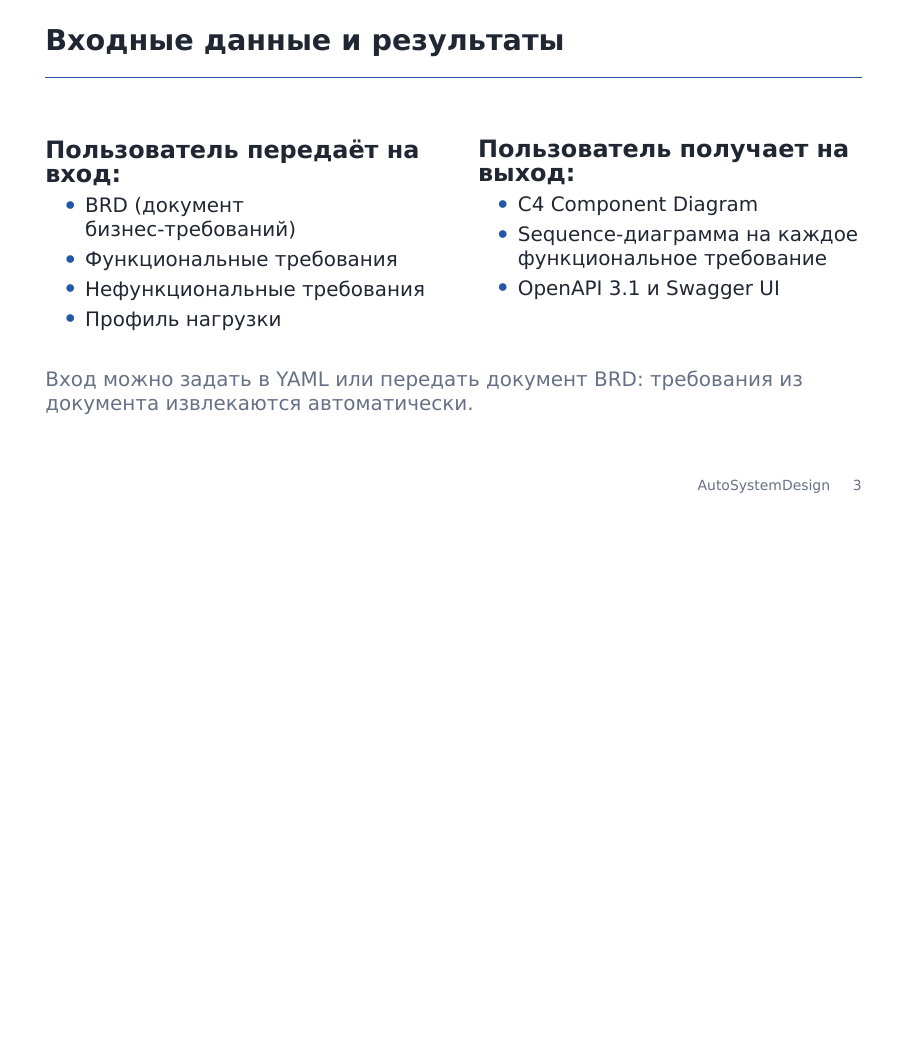
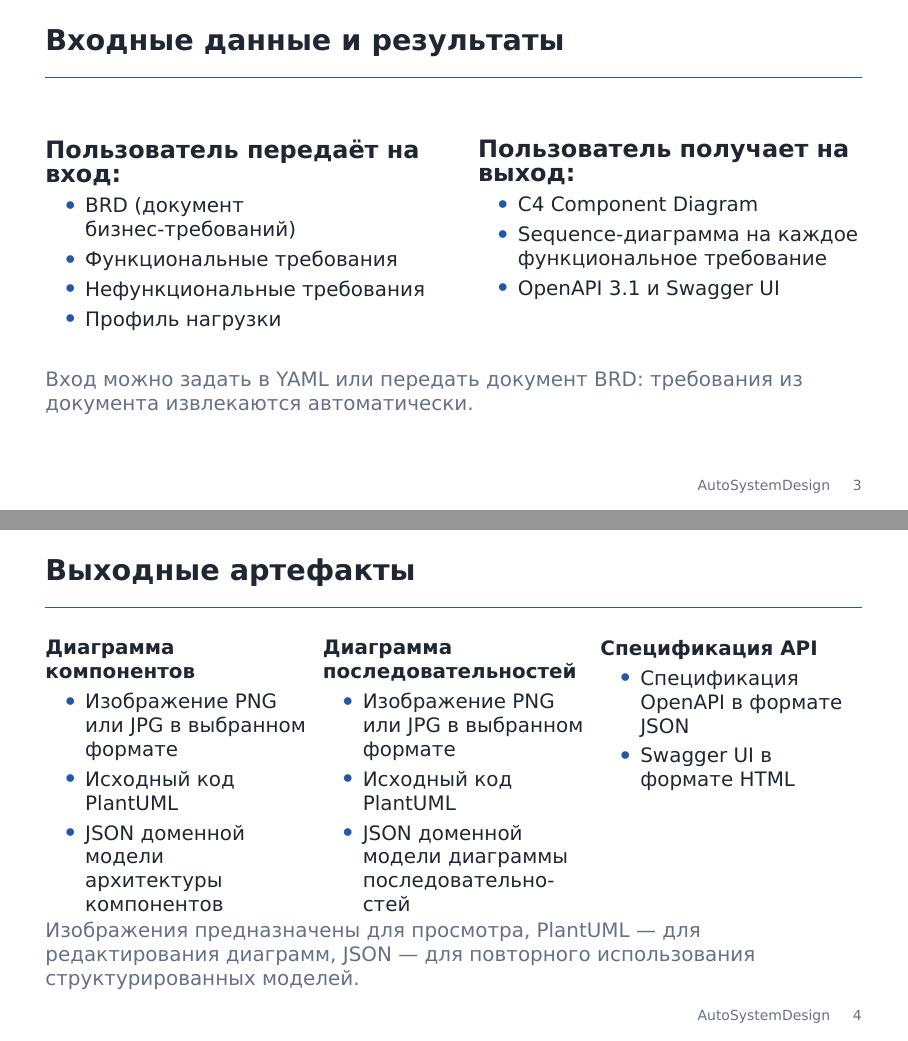
Before and after one commit to Volodya1000/AutoSystemDesignPresentation, LaTeX slides (presentation.tex): page 3 of 11 before the commit and pages 3 and 4 of 12 after it, the two joined at a grey line, the shorter picture padded with empty space. Compiled offline with XeLaTeX; a missing font is replaced by an installed copy or a similar font.

Commit message:
docs: describe generated output artifacts

```diff
--- a/presentation.tex
+++ b/presentation.tex
@@ -130,6 +130,39 @@
 \vfill
 \textcolor{Muted}{Вход можно задать в YAML или передать документ BRD:
 требования из документа извлекаются автоматически.}
+
+\end{frame}
+
+% --------------------------------------------------
+\begin{frame}{Выходные артефакты}
+
+\begin{columns}[T,onlytextwidth]
+  \column{0.32\textwidth}
+  \textbf{Диаграмма компонентов}
+  \begin{itemize}
+    \item Изображение PNG или JPG в выбранном формате
+    \item Исходный код PlantUML
+    \item JSON доменной модели архитектуры компонентов
+  \end{itemize}
+
+  \column{0.32\textwidth}
+  \textbf{Диаграмма последовательностей}
+  \begin{itemize}
+    \item Изображение PNG или JPG в выбранном формате
+    \item Исходный код PlantUML
+    \item JSON доменной модели диаграммы последовательностей
+  \end{itemize}
+
+  \column{0.32\textwidth}
+  \textbf{Спецификация API}
+  \begin{itemize}
+    \item Спецификация OpenAPI в формате JSON
+    \item Swagger UI в формате HTML
+  \end{itemize}
+\end{columns}
+
+\vfill
+\textcolor{Muted}{Изображения предназначены для просмотра, PlantUML — для редактирования диаграмм, JSON — для повторного использования структурированных моделей.}
 
 \end{frame}
 
```
